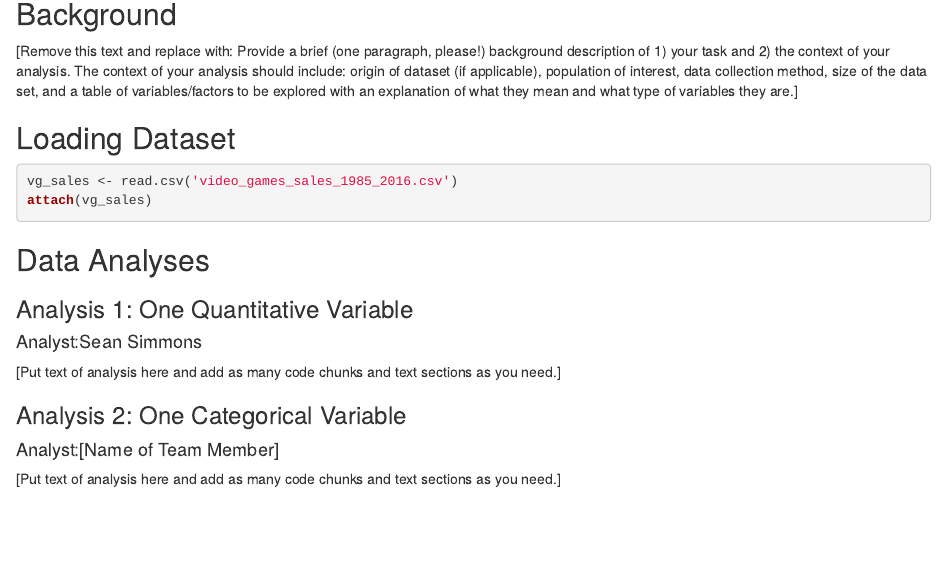
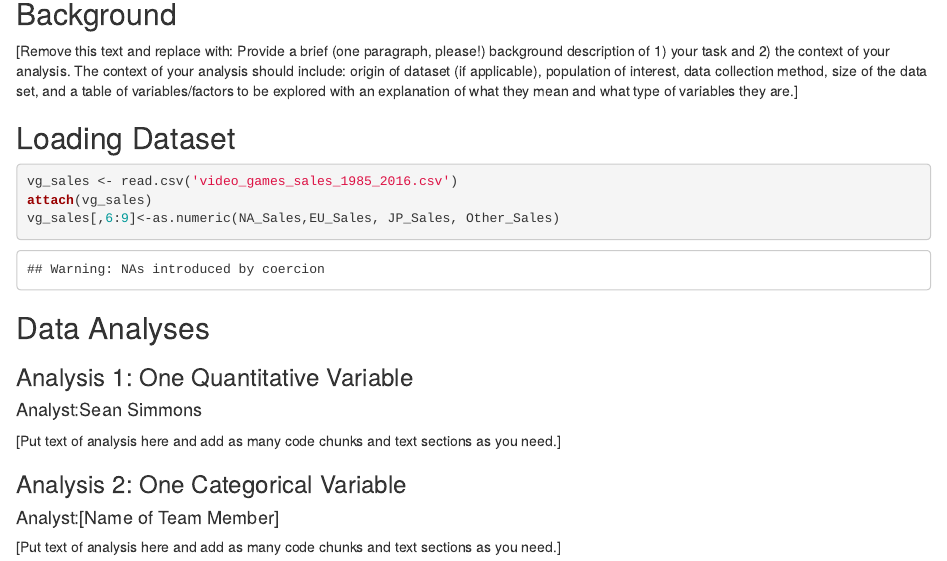
Before and after one commit to sjoseph125/314_Proj_Repo, an R Markdown document (Project_markdown.Rmd): the page in a window 1100 px wide, from 370 px down. Rendered offline with R 4.5, knitr and Pandoc, with nearby package versions.

Commit message:
changed sales to numeric

````diff
--- a/Project_markdown.Rmd
+++ b/Project_markdown.Rmd
@@ -29,6 +29,8 @@ You will submit both the saved R Markdown file (.RMD) WITH A NEW NAME and the HT
 ```{r}
 vg_sales <- read.csv('video_games_sales_1985_2016.csv')
 attach(vg_sales)
+vg_sales[,6:9]<-as.numeric(NA_Sales,EU_Sales, JP_Sales, Other_Sales)
+
 ```
 
 
````
Also changed, not shown: Project_markdown.nb.html.
